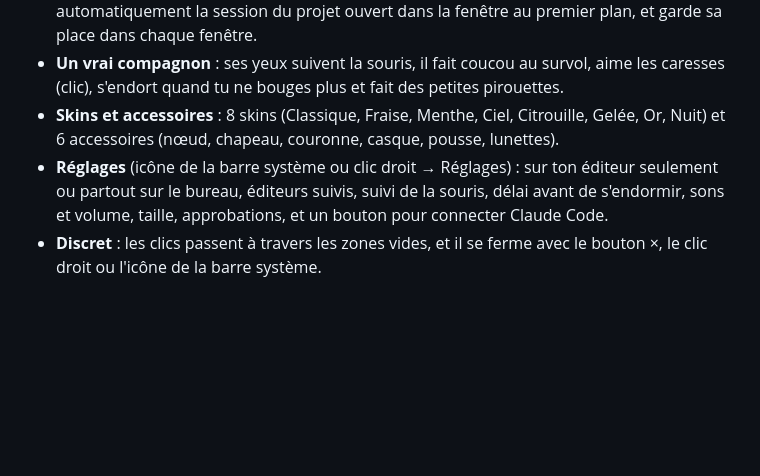
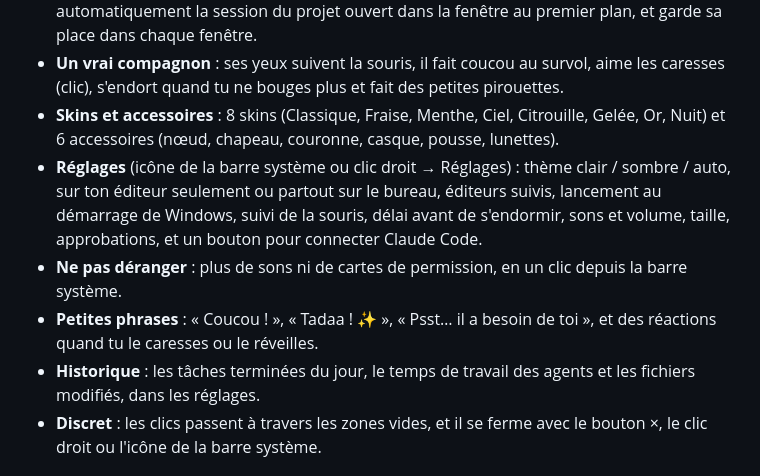
Before and after one commit to ItzSized/Boofer, a Markdown page: README.md, the part around the change. Drawn GitHub-style; blank space fills up the shorter version.

Commit message:
README : nouvelles fonctionnalités

```diff
--- a/README.md
+++ b/README.md
@@ -13,7 +13,10 @@ Un petit fantôme qui vit sur ton écran pendant que tes agents IA codent. Il te
 - **Plusieurs sessions** : chaque session a sa couleur et son onglet. Booffer affiche automatiquement la session du projet ouvert dans la fenêtre au premier plan, et garde sa place dans chaque fenêtre.
 - **Un vrai compagnon** : ses yeux suivent la souris, il fait coucou au survol, aime les caresses (clic), s'endort quand tu ne bouges plus et fait des petites pirouettes.
 - **Skins et accessoires** : 8 skins (Classique, Fraise, Menthe, Ciel, Citrouille, Gelée, Or, Nuit) et 6 accessoires (nœud, chapeau, couronne, casque, pousse, lunettes).
-- **Réglages** (icône de la barre système ou clic droit → Réglages) : sur ton éditeur seulement ou partout sur le bureau, éditeurs suivis, suivi de la souris, délai avant de s'endormir, sons et volume, taille, approbations, et un bouton pour connecter Claude Code.
+- **Réglages** (icône de la barre système ou clic droit → Réglages) : thème clair / sombre / auto, sur ton éditeur seulement ou partout sur le bureau, éditeurs suivis, lancement au démarrage de Windows, suivi de la souris, délai avant de s'endormir, sons et volume, taille, approbations, et un bouton pour connecter Claude Code.
+- **Ne pas déranger** : plus de sons ni de cartes de permission, en un clic depuis la barre système.
+- **Petites phrases** : « Coucou ! », « Tadaa ! ✨ », « Psst… il a besoin de toi », et des réactions quand tu le caresses ou le réveilles.
+- **Historique** : les tâches terminées du jour, le temps de travail des agents et les fichiers modifiés, dans les réglages.
 - **Discret** : les clics passent à travers les zones vides, et il se ferme avec le bouton ×, le clic droit ou l'icône de la barre système.
 
 ## Installation (Windows)
```
